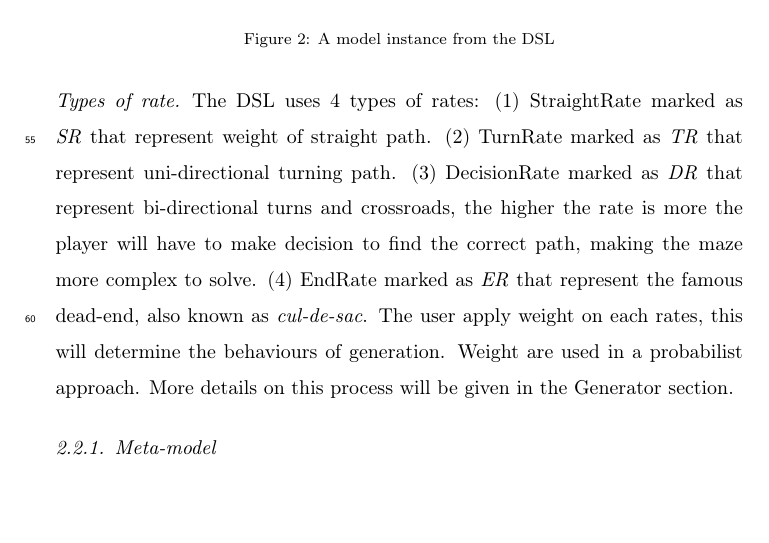
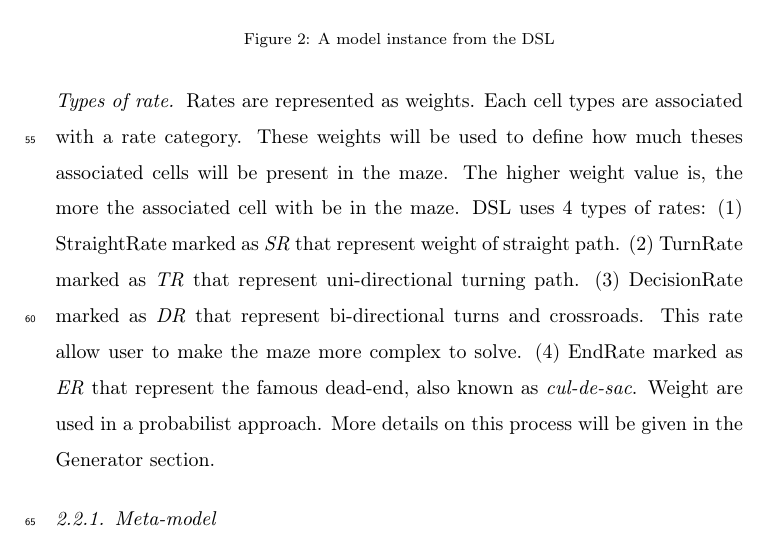
Before and after one commit to Thealoe/ParametrizedMazeGen, a LaTeX paper (documentation/project_report.tex): part of page 4 of 12, cut so that both start at the same text, the shorter picture padded with empty space. Compiled offline with pdfLaTeX.

Commit message:
Types of rates cleaned

```diff
--- a/documentation/project_report.tex
+++ b/documentation/project_report.tex
@@ -97,7 +97,7 @@ The domain specific language represent the parameters used to generate the maze.
 \end{figure}
 
 \paragraph{Types of rate}
-The DSL uses 4 types of rates: (1) StraightRate marked as \textit{SR} that represent weight of straight path. (2) TurnRate marked as \textit{TR} that represent uni-directional turning path. (3) DecisionRate marked as \textit{DR} that represent bi-directional turns and crossroads, the higher the rate is more the player will have to make decision to find the correct path, making the maze more complex to solve. (4) EndRate marked as \textit{ER} that represent the famous dead-end, also known as  \textit{cul-de-sac}. The user apply weight on each rates, this will determine the behaviours of generation. Weight are used in a probabilist approach. More details on this process will be given in the Generator section.
+Rates are represented as weights. Each cell types are associated with a rate category. These weights will be used to define how much theses associated cells will be present in the maze. The higher weight value is, the more the associated cell with be in the maze. DSL uses 4 types of rates: (1) StraightRate marked as \textit{SR} that represent weight of straight path. (2) TurnRate marked as \textit{TR} that represent uni-directional turning path. (3) DecisionRate marked as \textit{DR} that represent bi-directional turns and crossroads. This rate allow user to make the maze more complex to solve. (4) EndRate marked as \textit{ER} that represent the famous dead-end, also known as  \textit{cul-de-sac}. Weight are used in a probabilist approach. More details on this process will be given in the Generator section.
 
 \begin{figure}
 	\includegraphics[width=\linewidth]{metamodel.png}
```
Also changed, not shown: documentation/project_report.pdf, 2 other files.
